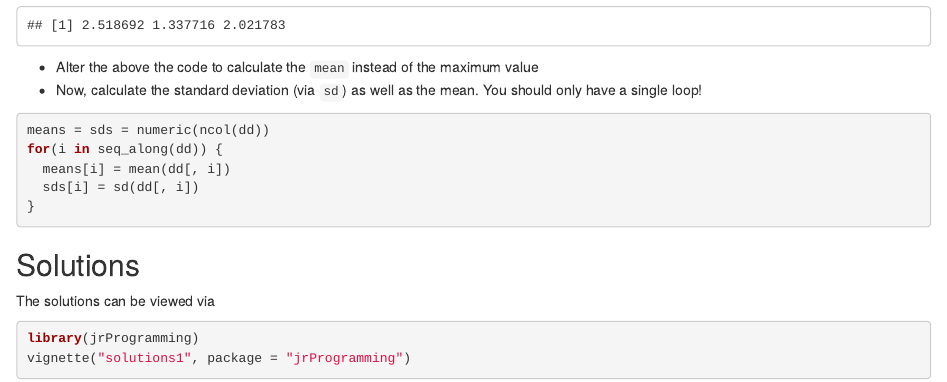
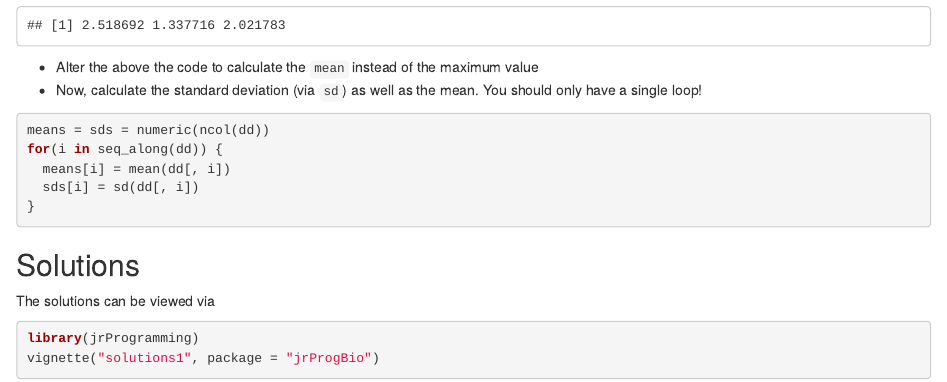
Before and after one commit to jr-packages/jrProgBio, an R Markdown document (vignettes/practical1_contents.Rmd): the page in a window 1100 px wide, from 4240 px down. Rendered offline with R 4.5, knitr and Pandoc, with nearby package versions; code that draws random numbers runs with fixed seeds of ours.

Commit message:
removed a few references to jrProgramming package

````diff
--- a/vignettes/practical1_contents.Rmd
+++ b/vignettes/practical1_contents.Rmd
@@ -254,5 +254,5 @@ The solutions can be viewed via
 
 ```{r eval=FALSE, echo = TRUE}
 library(jrProgramming)
-vignette("solutions1", package = "jrProgramming")
+vignette("solutions1", package = "jrProgBio")
 ```
````
Also changed, not shown: 1 other file.
